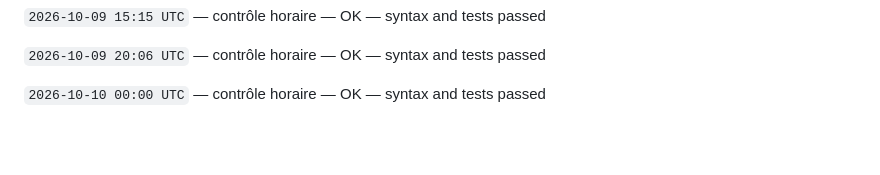
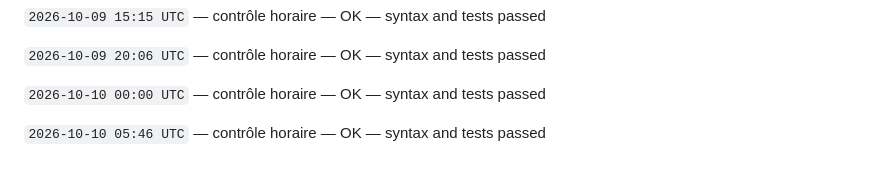
Before and after one commit to gptfianarana-ops/mon-bot-messenger, a Markdown page: CHANGELOG_AUTONOME.md, the part around the change. GitHub-like rendering; blank space fills up the shorter version.

Commit message:
[autonomous-log] hourly verification

```diff
--- a/CHANGELOG_AUTONOME.md
+++ b/CHANGELOG_AUTONOME.md
@@ -334,3 +334,5 @@ Le cycle ne modifie jamais les tokens, les secrets, les webhooks Messenger, les
 `2026-10-09 20:06 UTC` — contrôle horaire — OK — syntax and tests passed
 
 `2026-10-10 00:00 UTC` — contrôle horaire — OK — syntax and tests passed
+
+`2026-10-10 05:46 UTC` — contrôle horaire — OK — syntax and tests passed
```
